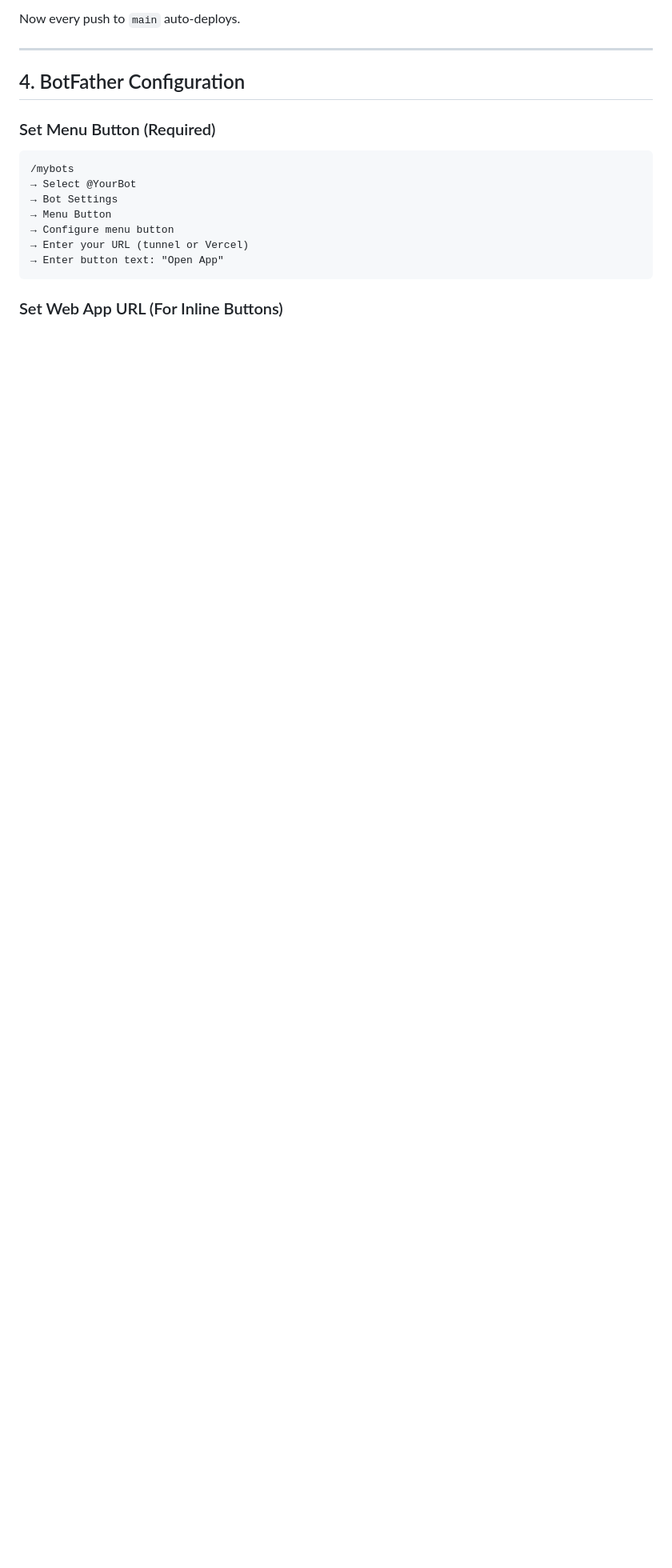
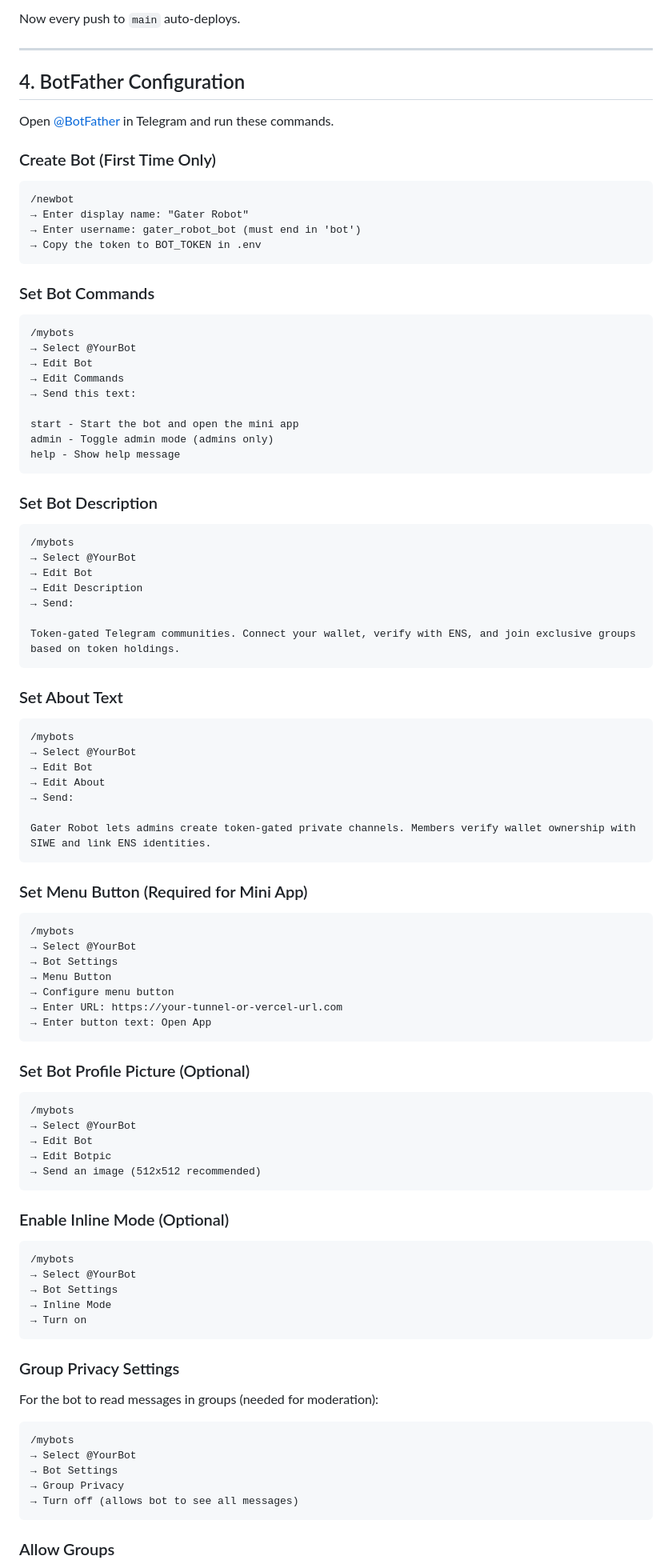
Before and after one commit to Gater-Robot/gater-robot, a Markdown page: docs/TUNNEL_SETUP.md, the part around one of its changes. Shown at 80% size. Rendered like a GitHub page; blank space fills up the shorter version.

Commit message:
docs: add comprehensive BotFather setup instructions
- Create bot with /newbot
- Set bot commands (start, admin, help)
- Set description and about text
- Configure menu button for mini app
- Set profile picture
- Enable inline mode
- Configure group privacy settings
- Allow groups setting

https://claude.ai/code/session_01UNr2LN3tu4ELvQTkfLVhzJ

````diff
--- a/docs/TUNNEL_SETUP.md
+++ b/docs/TUNNEL_SETUP.md
@@ -158,7 +158,56 @@ Now every push to `main` auto-deploys.
 
 ## 4. BotFather Configuration
 
-### Set Menu Button (Required)
+Open [@BotFather](https://t.me/BotFather) in Telegram and run these commands.
+
+### Create Bot (First Time Only)
+
+```
+/newbot
+→ Enter display name: "Gater Robot"
+→ Enter username: gater_robot_bot (must end in 'bot')
+→ Copy the token to BOT_TOKEN in .env
+```
+
+### Set Bot Commands
+
+```
+/mybots
+→ Select @YourBot
+→ Edit Bot
+→ Edit Commands
+→ Send this text:
+
+start - Start the bot and open the mini app
+admin - Toggle admin mode (admins only)
+help - Show help message
+```
+
+### Set Bot Description
+
+```
+/mybots
+→ Select @YourBot
+→ Edit Bot
+→ Edit Description
+→ Send:
+
+Token-gated Telegram communities. Connect your wallet, verify with ENS, and join exclusive groups based on token holdings.
+```
+
+### Set About Text
+
+```
+/mybots
+→ Select @YourBot
+→ Edit Bot
+→ Edit About
+→ Send:
+
+Gater Robot lets admins create token-gated private channels. Members verify wallet ownership with SIWE and link ENS identities.
+```
+
+### Set Menu Button (Required for Mini App)
 
 ```
 /mybots
@@ -166,8 +215,41 @@ Now every push to `main` auto-deploys.
 → Bot Settings
 → Menu Button
 → Configure menu button
-→ Enter your URL (tunnel or Vercel)
-→ Enter button text: "Open App"
+→ Enter URL: https://your-tunnel-or-vercel-url.com
+→ Enter button text: Open App
 ```
 
-### Set Web App URL (For Inline Buttons)
+### Set Bot Profile Picture (Optional)
+
+```
+/mybots
+→ Select @YourBot
+→ Edit Bot
+→ Edit Botpic
+→ Send an image (512x512 recommended)
+```
+
+### Enable Inline Mode (Optional)
+
+```
+/mybots
+→ Select @YourBot
+→ Bot Settings
+→ Inline Mode
+→ Turn on
+```
+
+### Group Privacy Settings
+
+For the bot to read messages in groups (needed for moderation):
+
+```
+/mybots
+→ Select @YourBot
+→ Bot Settings
+→ Group Privacy
+→ Turn off (allows bot to see all messages)
+```
+
+### Allow Groups
+
````
Also changed, not shown: other parts of docs/TUNNEL_SETUP.md (+11 -0 lines).
